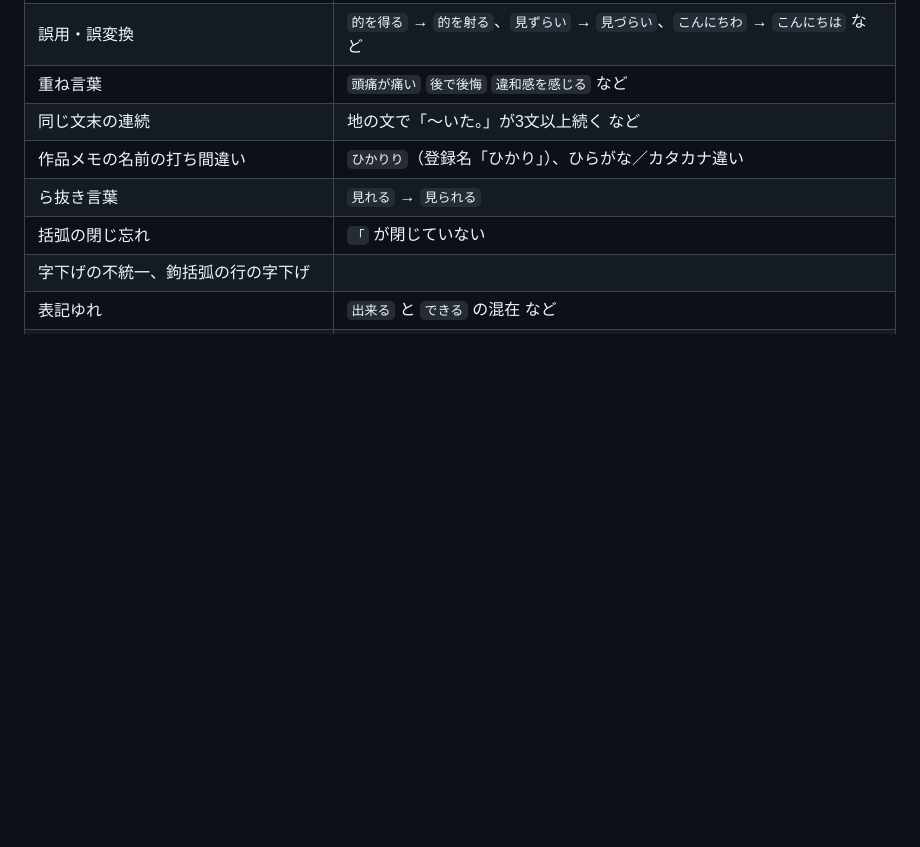
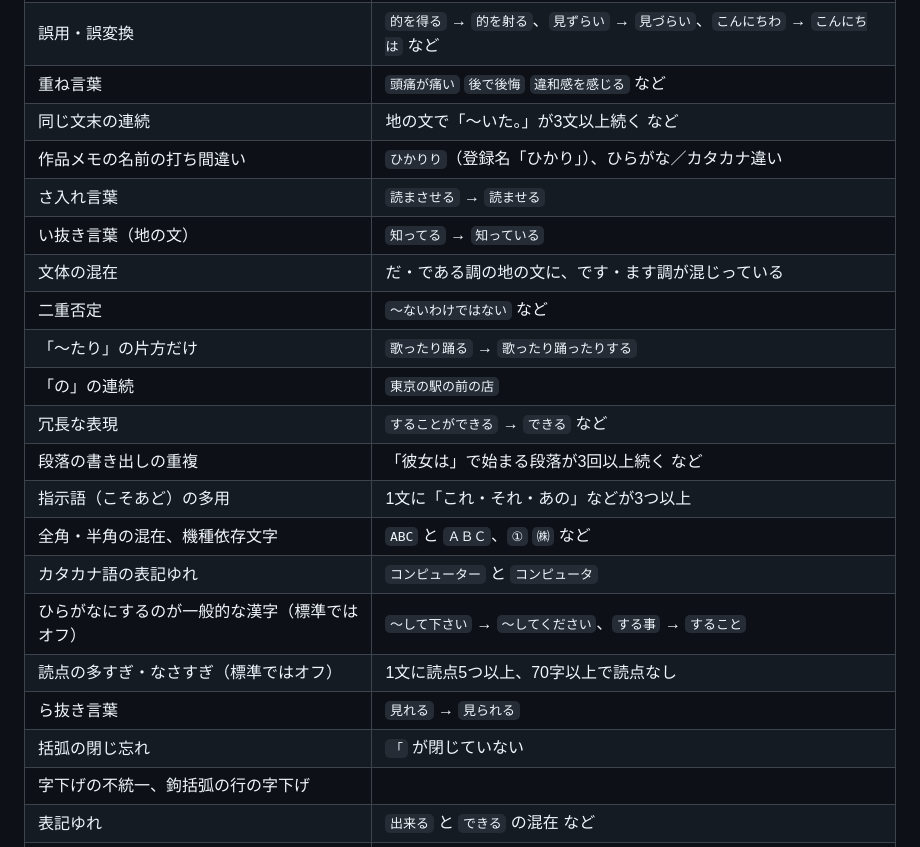
Before and after one commit to hano2552550-web/novel-tool, a Markdown page: README.md, the part around one of its changes. GitHub-like rendering; blank space fills up the shorter version.

```diff
--- a/README.md
+++ b/README.md
@@ -90,6 +90,19 @@ Notionで本文を選択してコピー（`Ctrl+C` / Macは `⌘+C`）し、ツ
 | 重ね言葉 | `頭痛が痛い` `後で後悔` `違和感を感じる` など |
 | 同じ文末の連続 | 地の文で「〜いた。」が3文以上続く など |
 | 作品メモの名前の打ち間違い | `ひかりり`（登録名「ひかり」）、ひらがな／カタカナ違い |
+| さ入れ言葉 | `読まさせる` → `読ませる` |
+| い抜き言葉（地の文） | `知ってる` → `知っている` |
+| 文体の混在 | だ・である調の地の文に、です・ます調が混じっている |
+| 二重否定 | `〜ないわけではない` など |
+| 「〜たり」の片方だけ | `歌ったり踊る` → `歌ったり踊ったりする` |
+| 「の」の連続 | `東京の駅の前の店` |
+| 冗長な表現 | `することができる` → `できる` など |
+| 段落の書き出しの重複 | 「彼女は」で始まる段落が3回以上続く など |
+| 指示語（こそあど）の多用 | 1文に「これ・それ・あの」などが3つ以上 |
+| 全角・半角の混在、機種依存文字 | `ABC` と `ＡＢＣ`、`①` `㈱` など |
+| カタカナ語の表記ゆれ | `コンピューター` と `コンピュータ` |
+| ひらがなにするのが一般的な漢字（標準ではオフ） | `〜して下さい` → `〜してください`、`する事` → `すること` |
+| 読点の多すぎ・なさすぎ（標準ではオフ） | 1文に読点5つ以上、70字以上で読点なし |
 | ら抜き言葉 | `見れる` → `見られる` |
 | 括弧の閉じ忘れ | `「` が閉じていない |
 | 字下げの不統一、鉤括弧の行の字下げ | |
```
Also changed, not shown: other parts of README.md (+21 -0 lines), images/13-stats.png (added), 1 other file.
